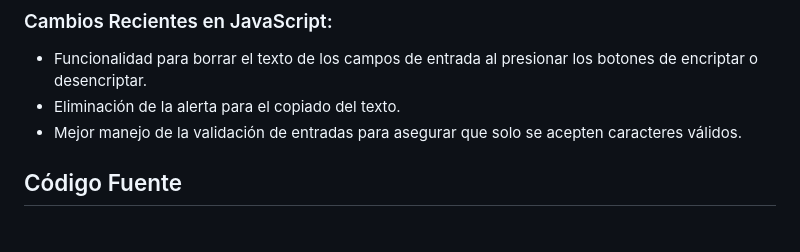
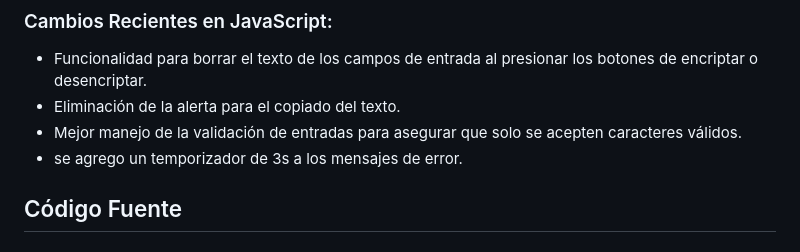
Before and after one commit to Abrilyeli/proyecto-encriptado, a Markdown page: README.md, the part around the change. Drawn GitHub-style.

Commit message:
Actualizar README.md

```diff
--- a/README.md
+++ b/README.md
@@ -41,7 +41,7 @@ El sistema acepta la letra "ñ" y números ,y solo funciona con letras minúscul
 - Funcionalidad para borrar el texto de los campos de entrada al presionar los botones de encriptar o desencriptar.
 - Eliminación de la alerta para el copiado del texto.
 - Mejor manejo de la validación de entradas para asegurar que solo se acepten caracteres válidos.
-
+- se agrego un temporizador de 3s a los mensajes de error.
 
 ## Código Fuente
 
```
